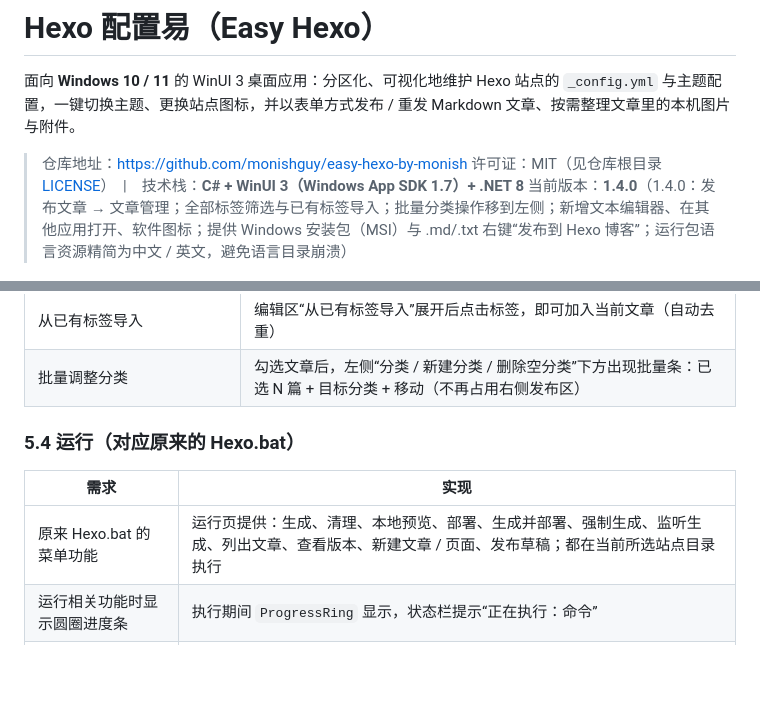
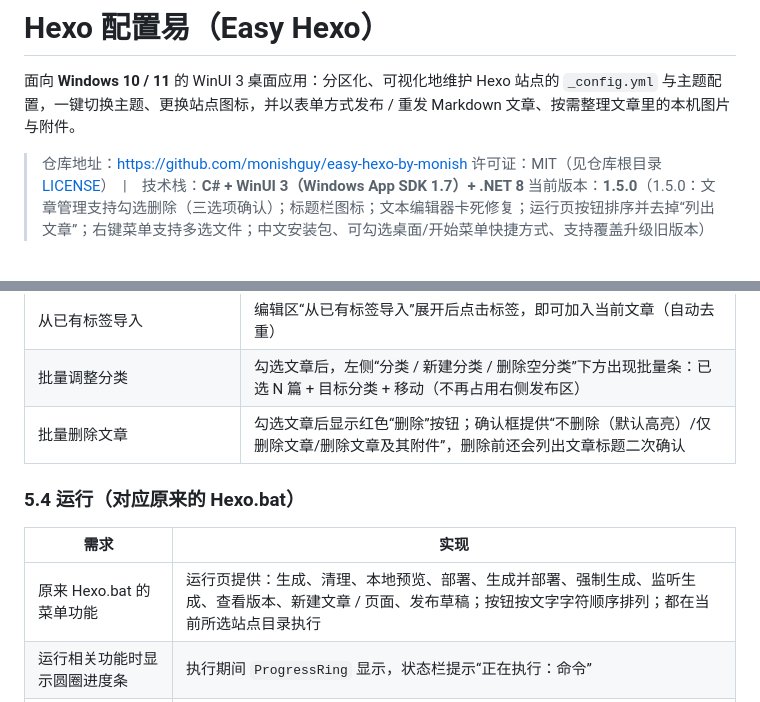
Before and after one commit to monishguy/easy-hexo-by-monish, a Markdown page: README.md, 2 parts joined by grey strips. Drawn GitHub-style; blank space fills up the shorter version.

Commit message:
feat: v1.5.0 文章删除、文本编辑器修复、标题栏图标、中文安装包与升级

```diff
--- a/README.md
+++ b/README.md
@@ -4,7 +4,7 @@
 
 > 仓库地址：<https://github.com/monishguy/easy-hexo-by-monish>
 > 许可证：MIT（见仓库根目录 [LICENSE](LICENSE)）　|　技术栈：**C# + WinUI 3（Windows App SDK 1.7）+ .NET 8**
-> 当前版本：**1.4.0**（1.4.0：发布文章 → 文章管理；全部标签筛选与已有标签导入；批量分类操作移到左侧；新增文本编辑器、在其他应用打开、软件图标；提供 Windows 安装包（MSI）与 .md/.txt 右键“发布到 Hexo 博客”；运行包语言资源精简为中文 / 英文，避免语言目录崩溃）
+> 当前版本：**1.5.0**（1.5.0：文章管理支持勾选删除（三选项确认）；标题栏图标；文本编辑器卡死修复；运行页按钮排序并去掉“列出文章”；右键菜单支持多选文件；中文安装包、可勾选桌面/开始菜单快捷方式、支持覆盖升级旧版本）
 
 ![配置编辑](docs/screenshots/config-editor.png)
 
@@ -213,12 +213,13 @@ docs/screenshots/              # README 截图
 | 全部标签 | 左侧“全部标签”下拉框列出所有标签及引用次数（按次数倒序），选择标签即筛选引用它的文章 |
 | 从已有标签导入 | 编辑区“从已有标签导入”展开后点击标签，即可加入当前文章（自动去重） |
 | 批量调整分类 | 勾选文章后，左侧“分类 / 新建分类 / 删除空分类”下方出现批量条：已选 N 篇 + 目标分类 + 移动（不再占用右侧发布区） |
+| 批量删除文章 | 勾选文章后显示红色“删除”按钮；确认框提供“不删除（默认高亮）/仅删除文章/删除文章及其附件”，删除前还会列出文章标题二次确认 |
 
 ### 5.4 运行（对应原来的 Hexo.bat）
 
 | 需求 | 实现 |
 | --- | --- |
-| 原来 Hexo.bat 的菜单功能 | 运行页提供：生成、清理、本地预览、部署、生成并部署、强制生成、监听生成、列出文章、查看版本、新建文章 / 页面、发布草稿；都在当前所选站点目录执行 |
+| 原来 Hexo.bat 的菜单功能 | 运行页提供：生成、清理、本地预览、部署、生成并部署、强制生成、监听生成、查看版本、新建文章 / 页面、发布草稿；按钮按文字字符顺序排列；都在当前所选站点目录执行 |
 | 运行相关功能时显示圆圈进度条 | 执行期间 `ProgressRing` 显示，状态栏提示“正在执行：命令” |
 | 框内展示命令输出 | 输出框实时追加 stdout / stderr（UTF-8），显示命令、输出与“完成（退出码）”；可停止 / 清空 |
 
```
Also changed, not shown: other parts of README.md (+4 -3 lines), docs/实现说明.md (+25 -0 lines), docs/screenshots/publish.png, docs/screenshots/run.png, 14 other files.
